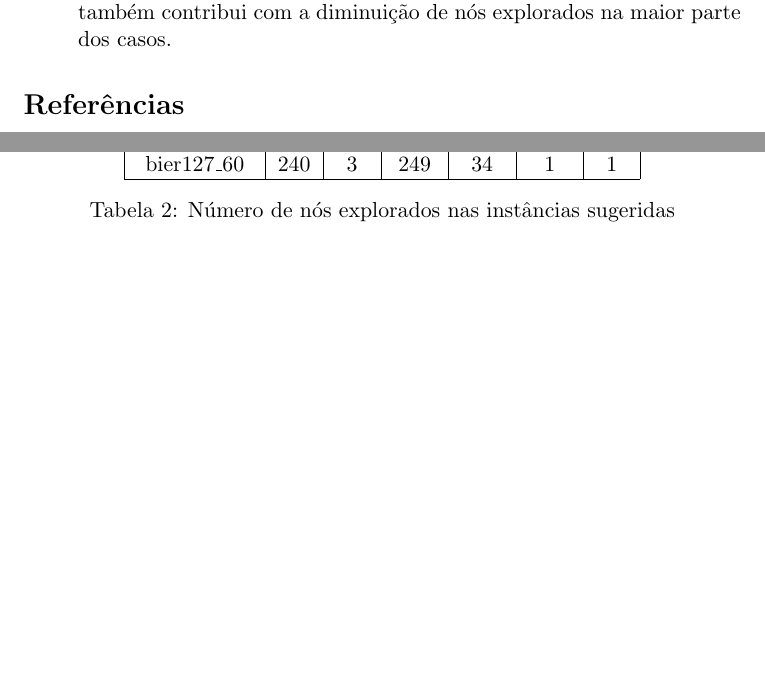
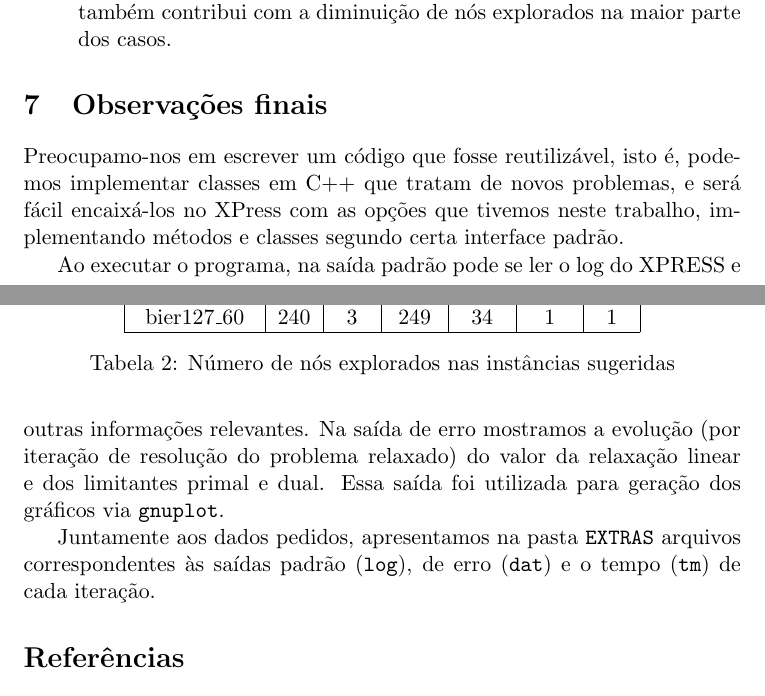
Before and after one commit to luisguilherme/mo420e-tp3, a LaTeX document (TEXTO/ra009206-044072-texto.tex): two parts of pages 8 and 9 of 9, joined at a grey line, cut so that both start at the same text, the shorter picture padded with empty space. Compiled offline with pdfLaTeX.

Commit message:
Conclusão

```diff
--- a/TEXTO/ra009206-044072-texto.tex
+++ b/TEXTO/ra009206-044072-texto.tex
@@ -367,6 +367,23 @@ Outras observações pertinentes:
        parte dos casos.
 \end{enumerate}
 
+\section{Observações finais}
+
+Preocupamo-nos em escrever um código que fosse reutilizável, isto é,
+podemos implementar classes em C++ que tratam de novos problemas, e será
+fácil encaixá-los no XPress com as opções que tivemos neste trabalho,
+implementando métodos e classes segundo certa interface padrão.
+
+Ao executar o programa, na saída padrão pode se ler o log do XPRESS e
+outras informações relevantes. Na saída de erro mostramos a evolução
+(por iteração de resolução do problema relaxado) do valor da relaxação
+linear e dos limitantes primal e dual. Essa saída foi utilizada para
+geração dos gráficos via \texttt{gnuplot}.
+
+Juntamente aos dados pedidos, apresentamos na pasta \texttt{EXTRAS}
+arquivos correspondentes às saídas padrão (\texttt{log}), de erro
+(\texttt{dat}) e o tempo (\texttt{tm}) de cada iteração.
+
 \bibliographystyle{alpha}
 \bibliography{ra009206-044072-texto.bib}
 
```
